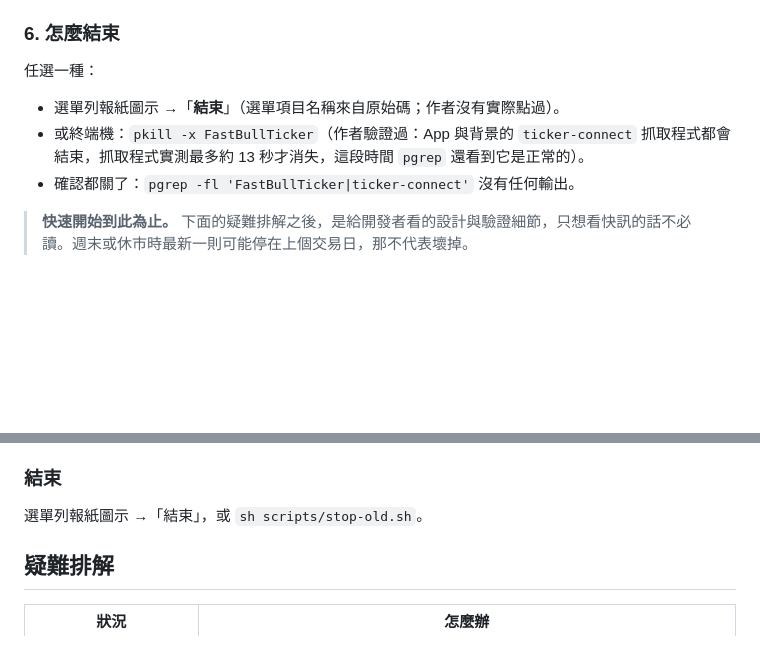
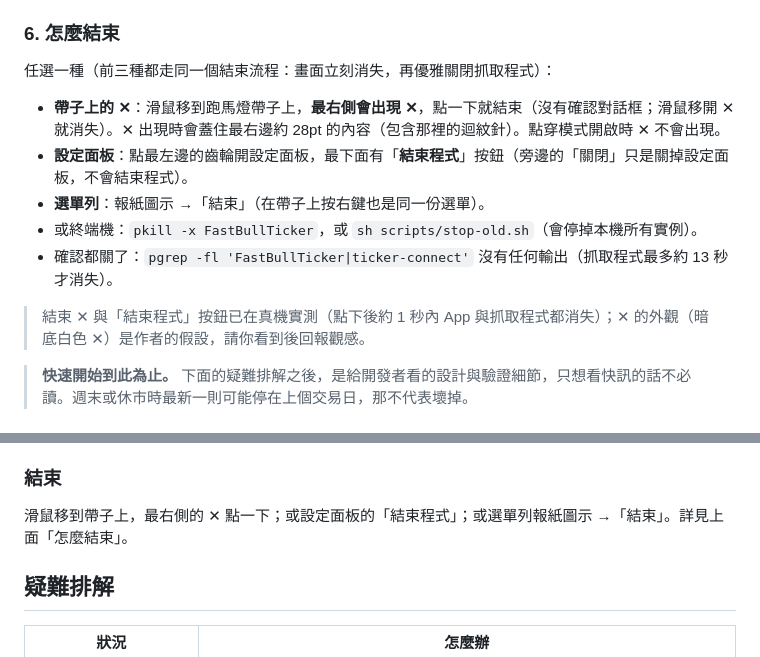
Before and after one commit to YCHung1998/newsticker, a Markdown page: README.md, 2 parts joined by grey strips. GitHub-like rendering; blank space fills up the shorter version.

Commit message:
quit-controls: README quit entry points, tasks 4.1-4.3 done
Co-Authored-By: Claude Sonnet 5.5 <noreply@anthropic.com>

```diff
--- a/README.md
+++ b/README.md
@@ -80,11 +80,15 @@ grep 'feed:' "$HOME/Library/Application Support/FastBullTicker/app.log" | tail -
 
 ### 6. 怎麼結束
 
-任選一種：
+任選一種（前三種都走同一個結束流程：畫面立刻消失，再優雅關閉抓取程式）：
 
-- 選單列報紙圖示 →「**結束**」（選單項目名稱來自原始碼；作者沒有實際點過）。
-- 或終端機：`pkill -x FastBullTicker`（作者驗證過：App 與背景的 `ticker-connect` 抓取程式都會結束，抓取程式實測最多約 13 秒才消失，這段時間 `pgrep` 還看到它是正常的）。
-- 確認都關了：`pgrep -fl 'FastBullTicker|ticker-connect'` 沒有任何輸出。
+- **帶子上的 ✕**：滑鼠移到跑馬燈帶子上，**最右側會出現 ✕**，點一下就結束（沒有確認對話框；滑鼠移開 ✕ 就消失）。✕ 出現時會蓋住最右邊約 28pt 的內容（包含那裡的迴紋針）。點穿模式開啟時 ✕ 不會出現。
+- **設定面板**：點最左邊的齒輪開設定面板，最下面有「**結束程式**」按鈕（旁邊的「關閉」只是關掉設定面板，不會結束程式）。
+- **選單列**：報紙圖示 →「結束」（在帶子上按右鍵也是同一份選單）。
+- 或終端機：`pkill -x FastBullTicker`，或 `sh scripts/stop-old.sh`（會停掉本機所有實例）。
+- 確認都關了：`pgrep -fl 'FastBullTicker|ticker-connect'` 沒有任何輸出（抓取程式最多約 13 秒才消失）。
+
+> 結束 ✕ 與「結束程式」按鈕已在真機實測（點下後約 1 秒內 App 與抓取程式都消失）；✕ 的外觀（暗底白色 ✕）是作者的假設，請你看到後回報觀感。
 
 > **快速開始到此為止。** 下面的疑難排解之後，是給開發者看的設計與驗證細節，只想看快訊的話不必讀。週末或休市時最新一則可能停在上個交易日，那不代表壞掉。
 
@@ -161,7 +165,7 @@ date -r $((1792919416428 / 1000))        # 讓 shell 算；印出 Sun Oct 25 17:
 
 ### 結束
 
-選單列報紙圖示 →「結束」，或 `sh scripts/stop-old.sh`。
+滑鼠移到帶子上，最右側的 ✕ 點一下；或設定面板的「結束程式」；或選單列報紙圖示 →「結束」。詳見上面「怎麼結束」。
 
 ## 疑難排解
 
```
Also changed, not shown: 1 other file.
